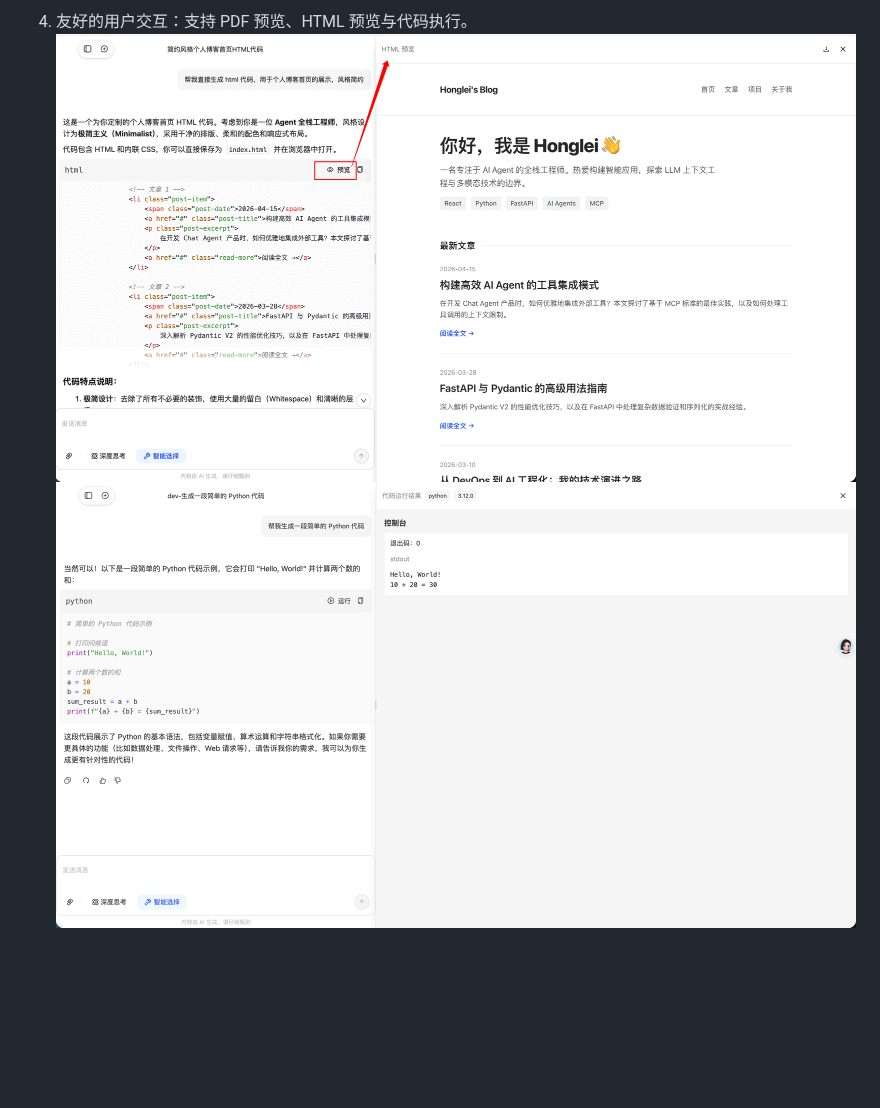
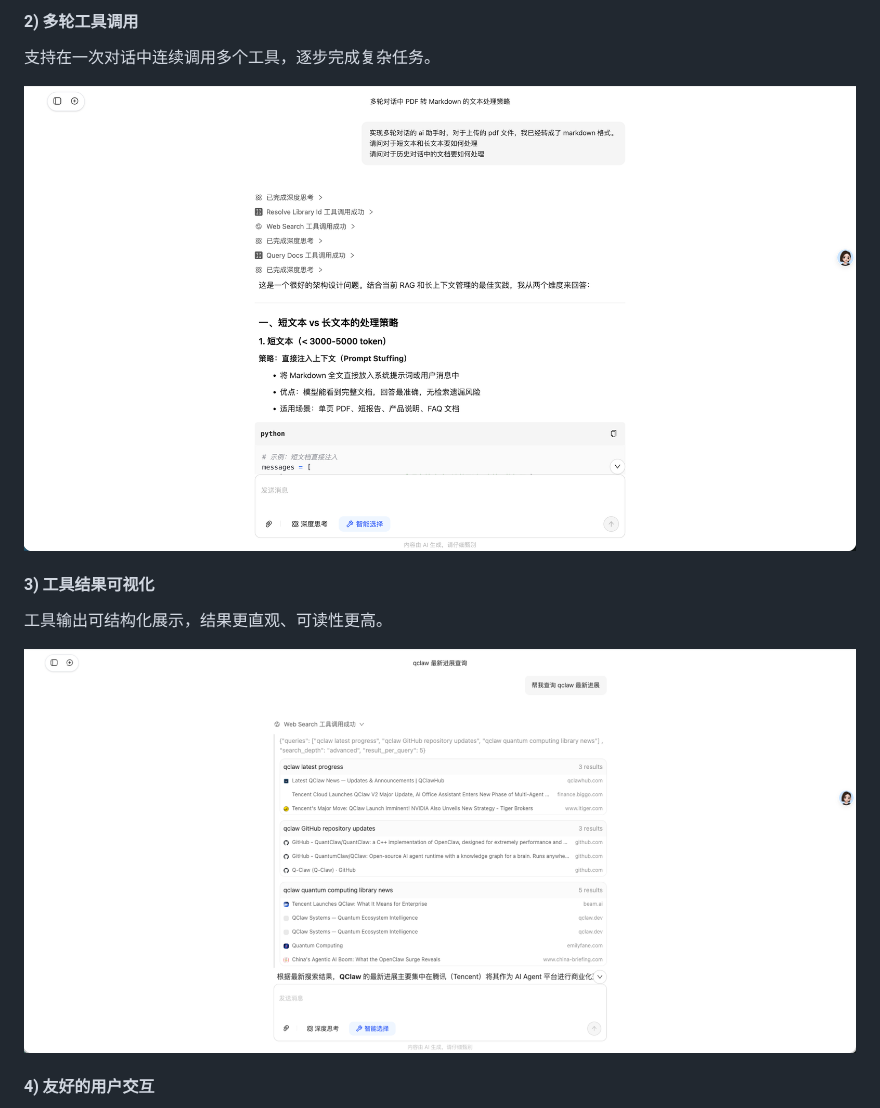
Before and after one commit to wuhonglei/chat-agent, a Markdown page: README.md, the part around one of its changes. Rendered like a GitHub page; blank space fills up the shorter version.

```diff
--- a/README.md
+++ b/README.md
@@ -31,4 +28,15 @@
 
-4. 友好的用户交互：支持 PDF 预览、HTML 预览与代码执行。
-   ![HTML 预览](docs/imgs/html_preview.png)
-   ![代码执行](docs/imgs/run_code.png)
+#### 2) 多轮工具调用
+
+支持在一次对话中连续调用多个工具，逐步完成复杂任务。
+
+![多轮工具调用](docs/imgs/multi_turn_tool_calling.png)
+
+#### 3) 工具结果可视化
+
+工具输出可结构化展示，结果更直观、可读性更高。
+
+![工具结果可视化](docs/imgs/tool_result_display.png)
+
+#### 4) 友好的用户交互
+
```
Also changed, not shown: other parts of README.md (+10 -6 lines), docs/imgs/pdf_preview.png (added).
